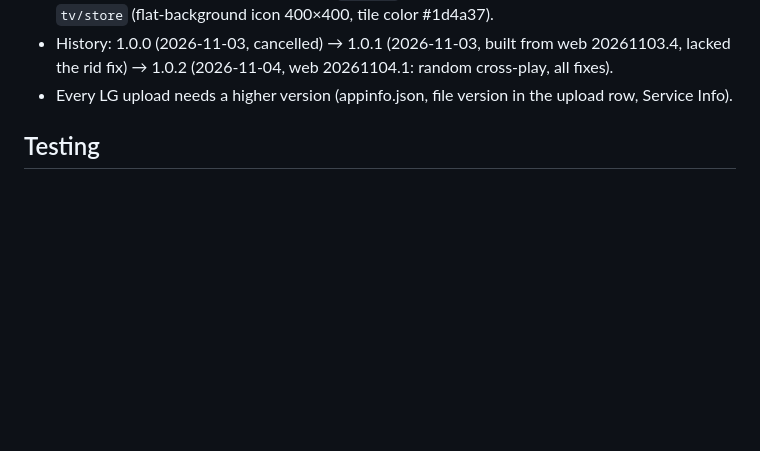
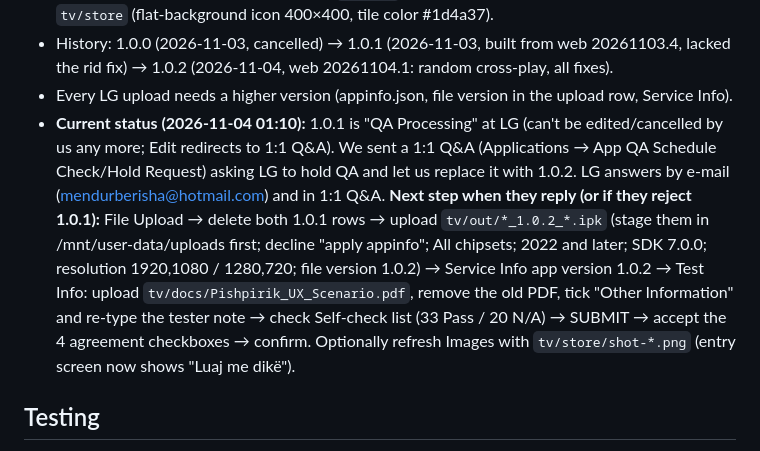
Before and after one commit to pishpirik26/pishpirik, a Markdown page: CLAUDE.md, the part around the change. GitHub-like rendering; blank space fills up the shorter version.

Commit message:
CLAUDE.md: statusi te LG dhe hapat e radhës

```diff
--- a/CLAUDE.md
+++ b/CLAUDE.md
@@ -91,6 +91,15 @@ Match = rounds (1–10), winner = most rounds; ends early when decided. Rematch
 - History: 1.0.0 (2026-11-03, cancelled) → 1.0.1 (2026-11-03, built from web 20261103.4, lacked the rid fix) →
   1.0.2 (2026-11-04, web 20261104.1: random cross-play, all fixes).
 - Every LG upload needs a higher version (appinfo.json, file version in the upload row, Service Info).
+- **Current status (2026-11-04 01:10):** 1.0.1 is "QA Processing" at LG (can't be edited/cancelled by us any more;
+  Edit redirects to 1:1 Q&A). We sent a 1:1 Q&A (Applications → App QA Schedule Check/Hold Request) asking LG to
+  hold QA and let us replace it with 1.0.2. LG answers by e-mail (mendurberisha@hotmail.com) and in 1:1 Q&A.
+  **Next step when they reply (or if they reject 1.0.1):** File Upload → delete both 1.0.1 rows → upload
+  `tv/out/*_1.0.2_*.ipk` (stage them in /mnt/user-data/uploads first; decline "apply appinfo"; All chipsets;
+  2022 and later; SDK 7.0.0; resolution 1920,1080 / 1280,720; file version 1.0.2) → Service Info app version 1.0.2 →
+  Test Info: upload `tv/docs/Pishpirik_UX_Scenario.pdf`, remove the old PDF, tick "Other Information" and re-type the
+  tester note → check Self-check list (33 Pass / 20 N/A) → SUBMIT → accept the 4 agreement checkboxes → confirm.
+  Optionally refresh Images with `tv/store/shot-*.png` (entry screen now shows "Luaj me dikë").
 
 ## Testing
 `tools/` — Playwright with `mockfb.js` (fake Auth/Firestore/RTDB shared by several pages). See `tools/README.md`.
```
